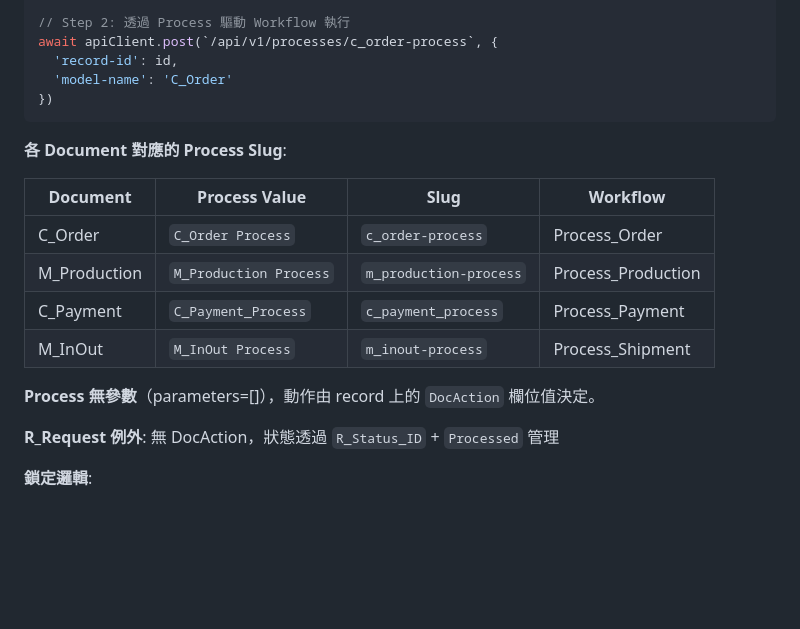
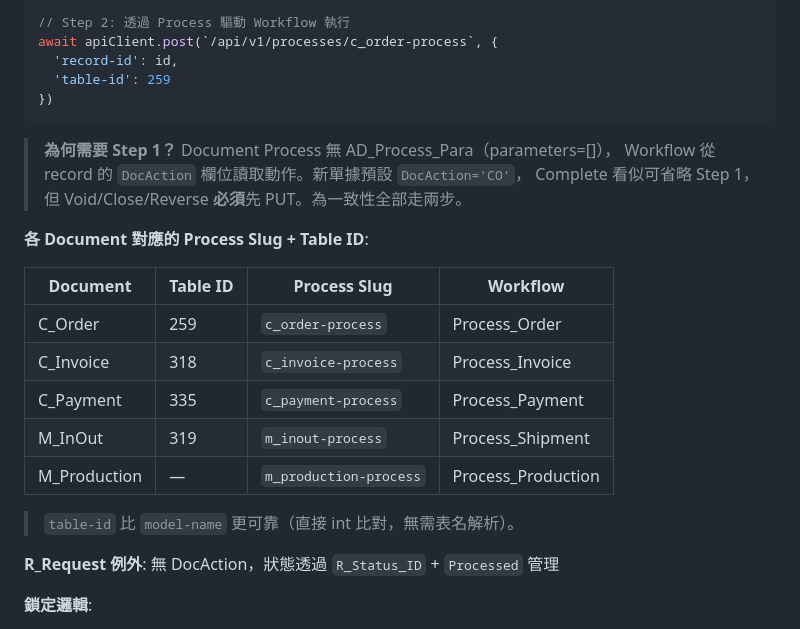
Before and after one commit to tm731531/idempiere-module-ui, a Markdown page: docs/plans/2026-02-13-aesthetics-clinic-design.md, the part around the change. Rendered like a GitHub page; blank space fills up the shorter version.

Commit message:
docs: refine DocAction section with table-id and rationale
- Use table-id (int) instead of model-name (string) for process calls
- Add C_Invoice to process slug table with all Table IDs
- Document why Step 1 (PUT DocAction) is always needed
- Explain that document processes have no parameters

Generated with [Claude Code](https://claude.ai/code)
via [Happy](https://happy.engineering)

Co-Authored-By: Claude <noreply@anthropic.com>
Co-Authored-By: Happy <yesreply@happy.engineering>

````diff
--- a/docs/plans/2026-02-13-aesthetics-clinic-design.md
+++ b/docs/plans/2026-02-13-aesthetics-clinic-design.md
@@ -417,20 +417,25 @@ await apiClient.put(`/api/v1/models/C_Order/${id}`, {
 // Step 2: 透過 Process 驅動 Workflow 執行
 await apiClient.post(`/api/v1/processes/c_order-process`, {
   'record-id': id,
-  'model-name': 'C_Order'
+  'table-id': 259
 })
 ```
 
-**各 Document 對應的 Process Slug**:
+> **為何需要 Step 1？** Document Process 無 AD_Process_Para（parameters=[]），
+> Workflow 從 record 的 `DocAction` 欄位讀取動作。新單據預設 `DocAction='CO'`，
+> Complete 看似可省略 Step 1，但 Void/Close/Reverse **必須**先 PUT。為一致性全部走兩步。
 
-| Document | Process Value | Slug | Workflow |
+**各 Document 對應的 Process Slug + Table ID**:
+
+| Document | Table ID | Process Slug | Workflow |
 |---|---|---|---|
-| C_Order | `C_Order Process` | `c_order-process` | Process_Order |
-| M_Production | `M_Production Process` | `m_production-process` | Process_Production |
-| C_Payment | `C_Payment_Process` | `c_payment_process` | Process_Payment |
-| M_InOut | `M_InOut Process` | `m_inout-process` | Process_Shipment |
+| C_Order | 259 | `c_order-process` | Process_Order |
+| C_Invoice | 318 | `c_invoice-process` | Process_Invoice |
+| C_Payment | 335 | `c_payment-process` | Process_Payment |
+| M_InOut | 319 | `m_inout-process` | Process_Shipment |
+| M_Production | — | `m_production-process` | Process_Production |
 
-**Process 無參數**（parameters=[]），動作由 record 上的 `DocAction` 欄位值決定。
+> `table-id` 比 `model-name` 更可靠（直接 int 比對，無需表名解析）。
 
 **R_Request 例外**: 無 DocAction，狀態透過 `R_Status_ID` + `Processed` 管理
 
````
